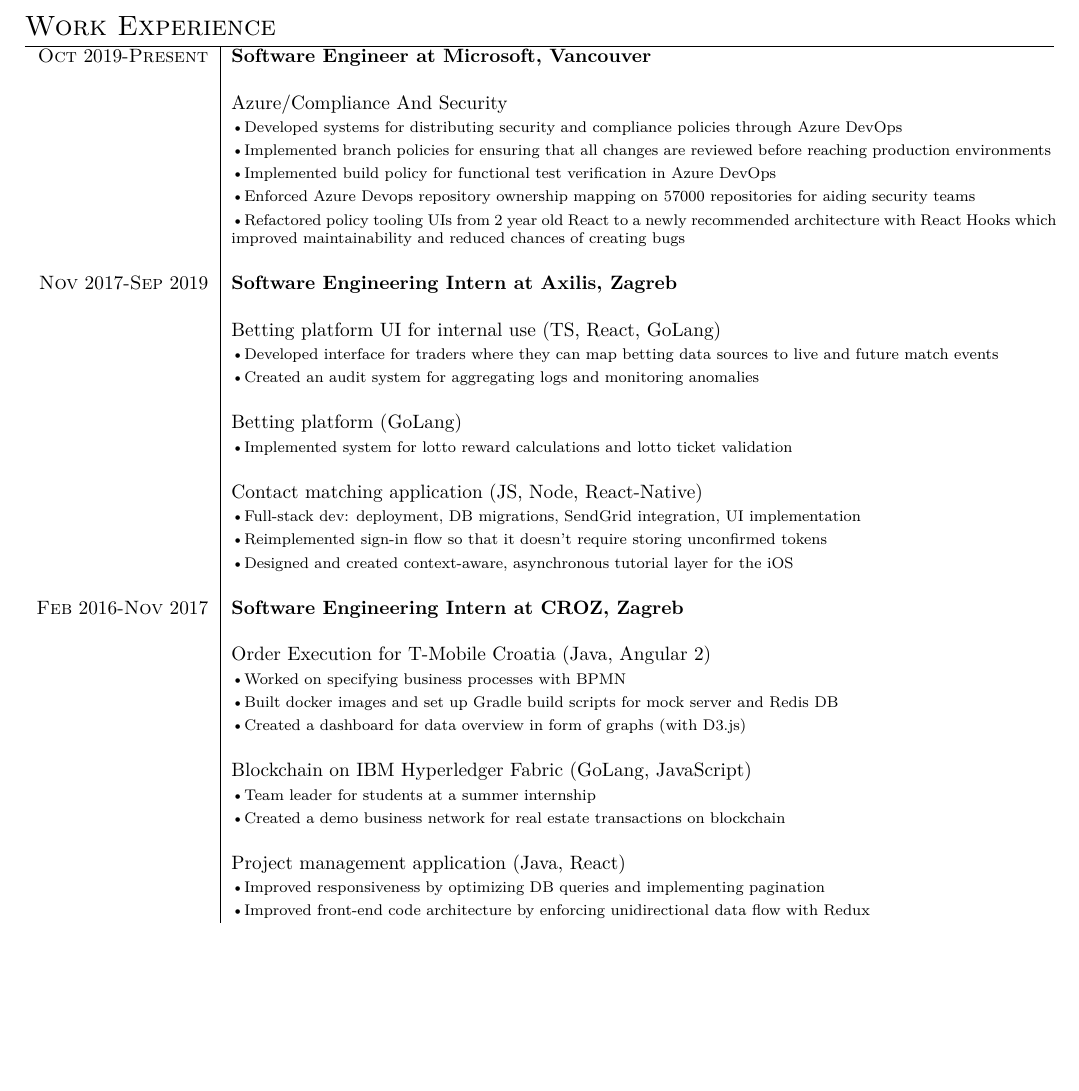
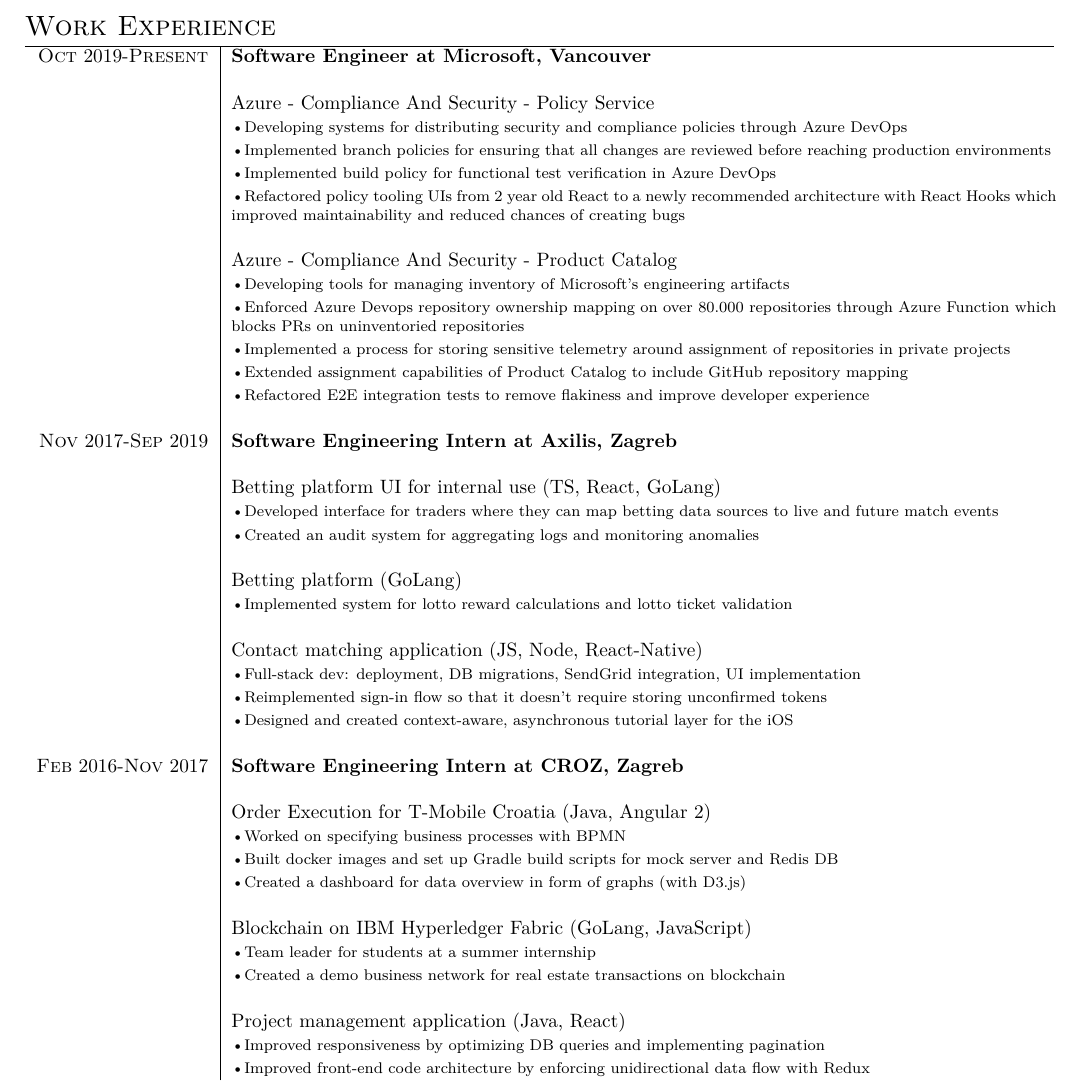
Before and after one commit to v-silverfin/cv, a LaTeX CV (krvukic-resume.tex): part of the page before the commit and part of page 1 of 2 after it, cut so that both start at the same text, the shorter picture padded with empty space. Compiled offline with XeLaTeX; a missing font is replaced by an installed copy or a similar font.

Commit message:
Updated CV

```diff
--- a/krvukic-resume.tex
+++ b/krvukic-resume.tex
@@ -88,9 +88,9 @@
 
 \textsc{Oct} 2019-\textsc{Present} & \textbf{Software Engineer at \textsc{Microsoft}, Vancouver}\\
     \\
-    & Azure/Compliance And Security \\
+    & Azure - Compliance And Security - Policy Service \\
     &  \footnotesize{ \textbullet
-    Developed systems for distributing security and compliance policies through Azure DevOps
+    Developing systems for distributing security and compliance policies through Azure DevOps
     } \\
     &  \footnotesize{ \textbullet
     Implemented branch policies for ensuring that all changes are reviewed before reaching production environments
@@ -99,10 +99,25 @@
     Implemented build policy for functional test verification in Azure DevOps
     } \\
     &  \footnotesize{ \textbullet
-    Enforced Azure Devops repository ownership mapping on 57000 repositories for aiding security teams
+    Refactored policy tooling UIs from 2 year old React to a newly recommended architecture with React Hooks which improved maintainability and reduced chances of creating bugs
+    } \\
+    \\
+
+    & Azure - Compliance And Security - Product Catalog \\
+    &  \footnotesize{ \textbullet
+    Developing tools for managing inventory of Microsoft's engineering artifacts
     } \\
     &  \footnotesize{ \textbullet
-    Refactored policy tooling UIs from 2 year old React to a newly recommended architecture with React Hooks which improved maintainability and reduced chances of creating bugs
+    Enforced Azure Devops repository ownership mapping on over 80.000 repositories through Azure Function which blocks PRs on uninventoried repositories
+    } \\
+    &  \footnotesize{ \textbullet
+    Implemented a process for storing sensitive telemetry around assignment of repositories in private projects
+    } \\
+    &  \footnotesize{ \textbullet
+    Extended assignment capabilities of Product Catalog to include GitHub repository mapping
+    } \\
+    &  \footnotesize{ \textbullet
+    Refactored E2E integration tests to remove flakiness and improve developer experience
     } \\
     \\
 
```
Also changed, not shown: README.md.
